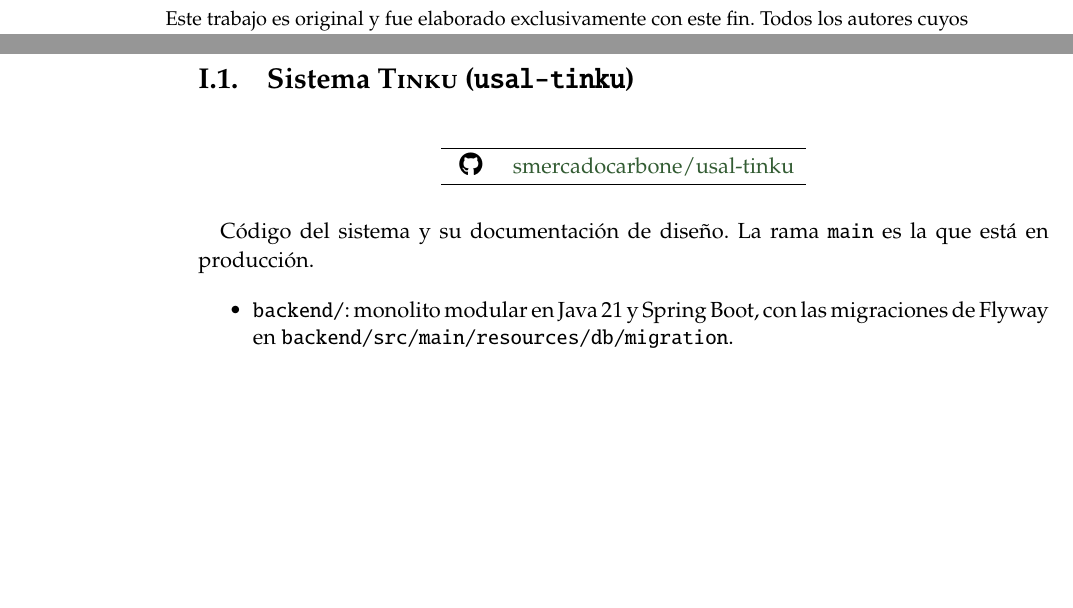
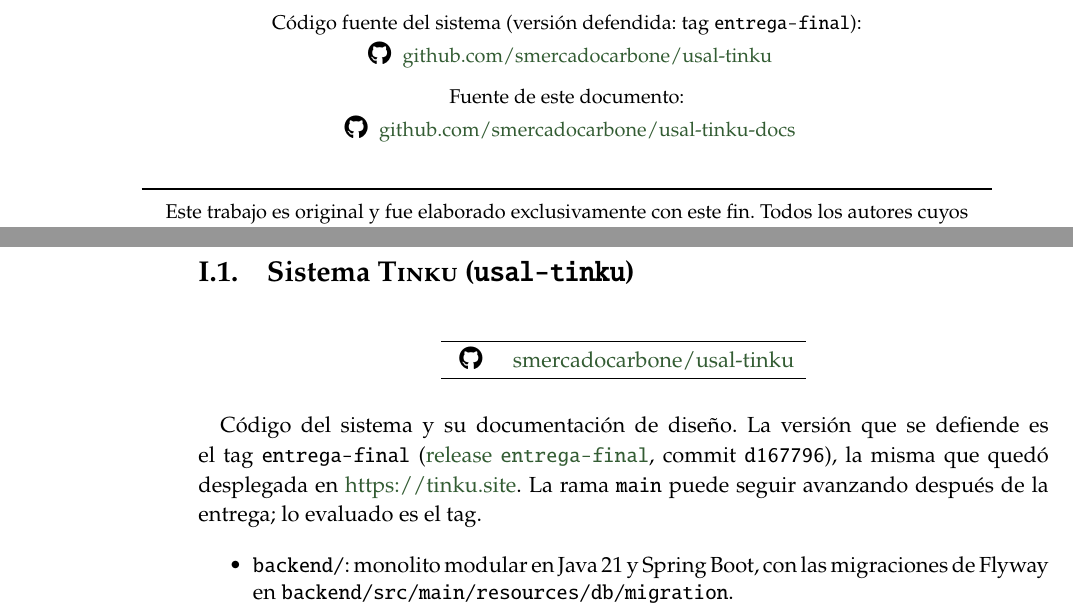
Before and after one commit to smercadocarbone/usal-tinku-docs, a LaTeX thesis (main.tex, which reads anexos/I-repositorios.tex, preliminares/segunda-pagina.tex): two parts of pages 2 and 257 of 267, joined at a grey line, cut at the place of the change, the shorter picture padded with empty space. Compiled offline with pdfLaTeX.

Commit message:
segunda página y anexo I: repos y tag entrega-final del sistema; pdf: regenerar

```diff
--- a/anexos/I-repositorios.tex
+++ b/anexos/I-repositorios.tex
@@ -20,8 +20,12 @@ sistema.
 
 \prettygitlink{smercadocarbone/usal-tinku}
 
-Código del sistema y su documentación de diseño. La rama
-\texttt{main} es la que está en producción.
+Código del sistema y su documentación de diseño. La versión que se
+defiende es el tag \texttt{entrega-final}
+(\href{https://github.com/smercadocarbone/usal-tinku/releases/tag/entrega-final}{release
+\texttt{entrega-final}}, commit \texttt{d167796}), la misma que quedó
+desplegada en \url{https://tinku.site}. La rama \texttt{main} puede
+seguir avanzando después de la entrega; lo evaluado es el tag.
 
 \begin{itemize}
     \item \path{backend/}: monolito modular en Java 21 y Spring Boot,
--- a/preliminares/segunda-pagina.tex
+++ b/preliminares/segunda-pagina.tex
@@ -6,6 +6,15 @@
 
 {\small\onehalfspacing
 \begin{center}
+
+    Código fuente del sistema (versión defendida: tag \texttt{entrega-final}):\\[2pt]
+    {\large\faGithub}~\href{https://github.com/smercadocarbone/usal-tinku/tree/entrega-final}{github.com/smercadocarbone/usal-tinku}
+
+    \medskip
+    Fuente de este documento:\\[2pt]
+    {\large\faGithub}~\href{https://github.com/smercadocarbone/usal-tinku-docs}{github.com/smercadocarbone/usal-tinku-docs}
+
+    \bigskip
 
 \noindent\rule{\textwidth}{1pt} % ----------
 
```
Also changed, not shown: main.pdf.
